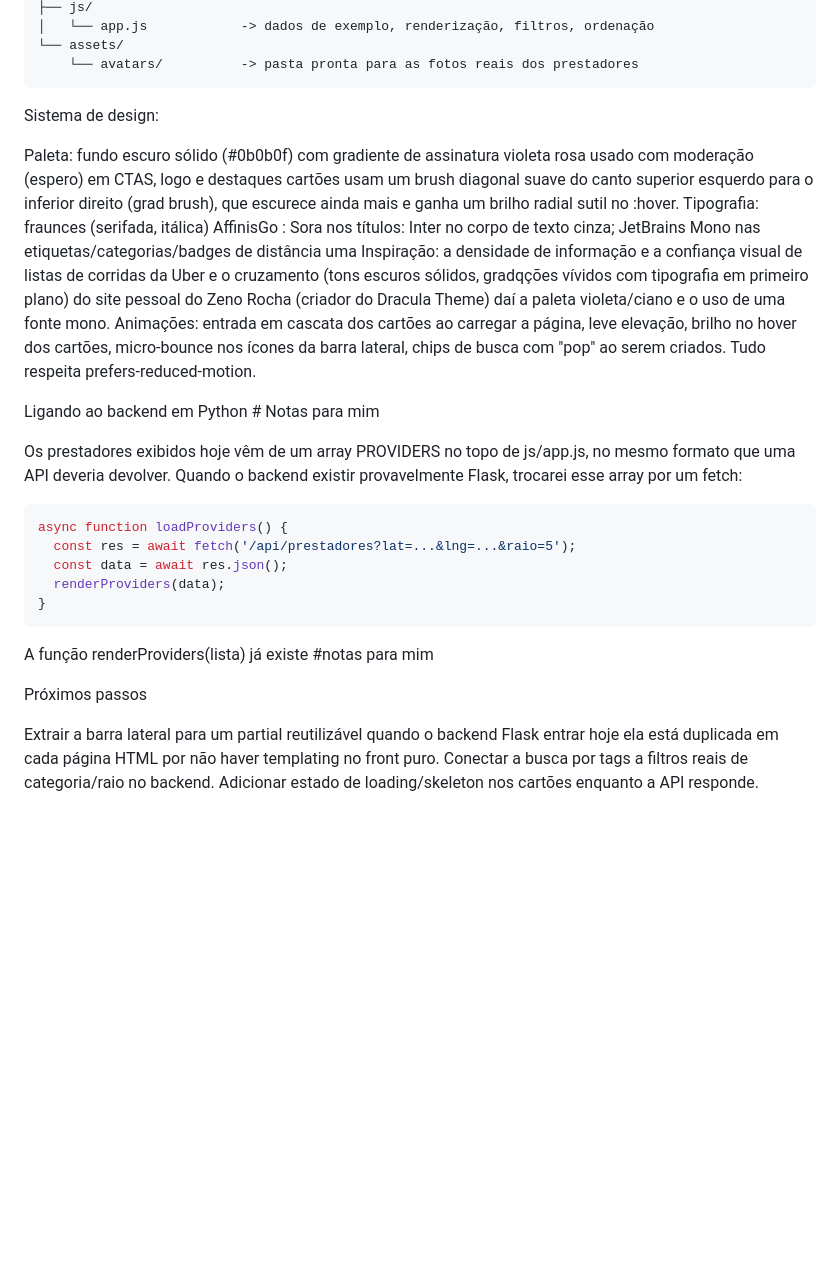
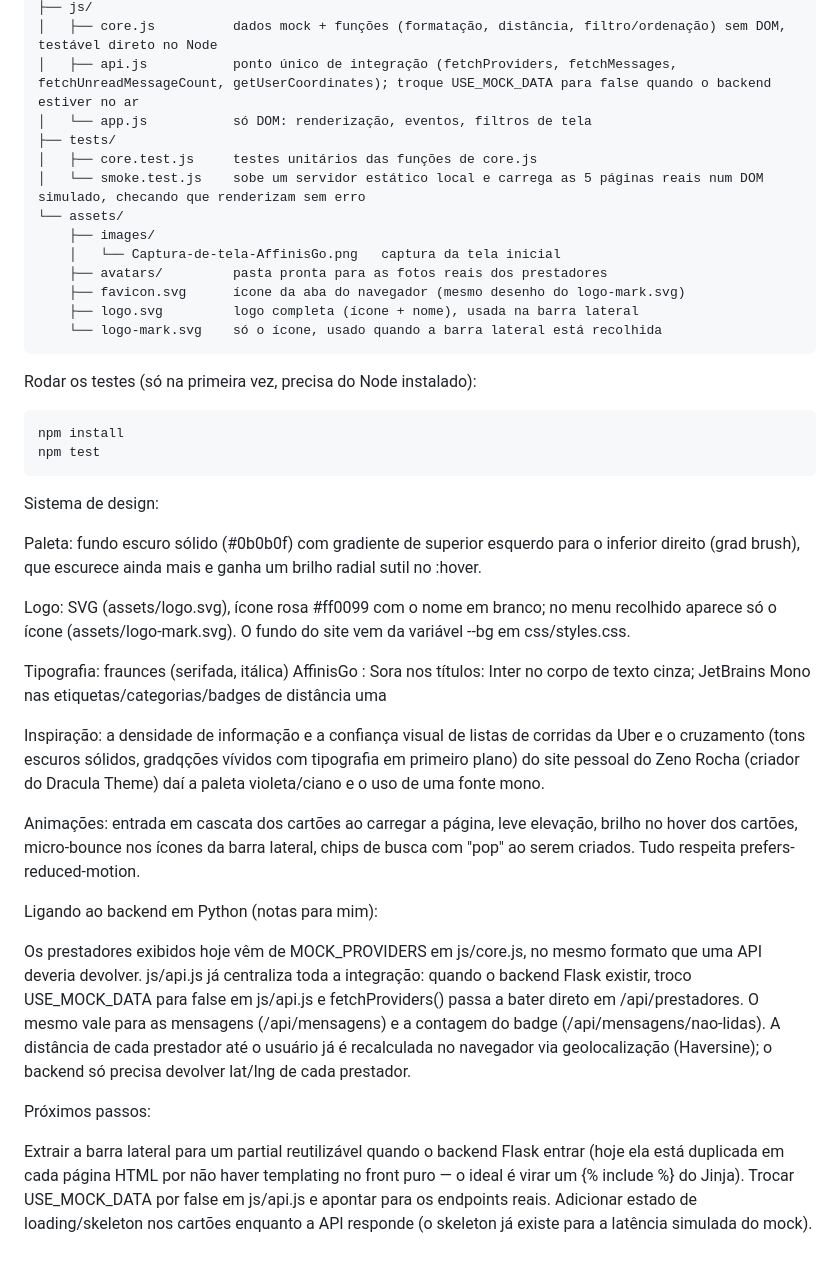
Before and after one commit to kaysyton-bit/AffinixGO, a Markdown page: README.md, the part around the change printed below. Drawn GitHub-style; blank space fills up the shorter version.

````diff
--- a/README.md
+++ b/README.md
@@ -44,49 +58,44 @@ affinisgo-frontend/
 ├── js/
-│   └── app.js            -> dados de exemplo, renderização, filtros, ordenação
+│   ├── core.js          dados mock + funções (formatação, distância, filtro/ordenação) sem DOM, testável direto no Node
+│   ├── api.js           ponto único de integração (fetchProviders, fetchMessages, fetchUnreadMessageCount, getUserCoordinates); troque USE_MOCK_DATA para false quando o backend estiver no ar
+│   └── app.js           só DOM: renderização, eventos, filtros de tela
+├── tests/
+│   ├── core.test.js     testes unitários das funções de core.js
+│   └── smoke.test.js    sobe um servidor estático local e carrega as 5 páginas reais num DOM simulado, checando que renderizam sem erro
 └── assets/
-    └── avatars/          -> pasta pronta para as fotos reais dos prestadores
+    ├── images/
+    │   └── Captura-de-tela-AffinisGo.png   captura da tela inicial
+    ├── avatars/         pasta pronta para as fotos reais dos prestadores
+    ├── favicon.svg      ícone da aba do navegador (mesmo desenho do logo-mark.svg)
+    ├── logo.svg         logo completa (ícone + nome), usada na barra lateral
+    └── logo-mark.svg    só o ícone, usado quando a barra lateral está recolhida
 ```
 
- Sistema de design:
+Rodar os testes (só na primeira vez, precisa do Node instalado):
 
-Paleta: fundo escuro sólido (#0b0b0f) com gradiente de
-assinatura violeta rosa usado com moderação (espero) em CTAS,
-logo e destaques cartões usam um brush diagonal suave do canto
-superior esquerdo para o inferior direito (grad brush), que escurece
-ainda mais e ganha um brilho radial sutil no :hover.
-Tipografia: fraunces (serifada, itálica)
-AffinisGo : Sora nos títulos: Inter no corpo de texto cinza;
-JetBrains Mono nas etiquetas/categorias/badges de distância uma
-Inspiração: a densidade de informação e a confiança visual de listas
-de corridas da Uber e o cruzamento (tons escuros sólidos,
-gradqções vívidos com tipografia em primeiro plano) do site pessoal do
-Zeno Rocha (criador do Dracula Theme) daí a paleta violeta/ciano e o
-uso de uma fonte mono.
-Animações: entrada em cascata dos cartões ao carregar a página, leve
-elevação, brilho no hover dos cartões, micro-bounce nos ícones da barra
-lateral, chips de busca com "pop" ao serem criados. Tudo respeita
-prefers-reduced-motion.
-
- Ligando ao backend em Python # Notas para mim
-
-Os prestadores exibidos hoje vêm de um array PROVIDERS no topo de
-js/app.js, no mesmo formato que uma API deveria devolver. Quando o
-backend existir provavelmente Flask, trocarei esse array por um fetch:
-
-```js
-async function loadProviders() {
-  const res = await fetch('/api/prestadores?lat=...&lng=...&raio=5');
-  const data = await res.json();
-  renderProviders(data);
-}
+```bash
+npm install
+npm test
 ```
 
-A função renderProviders(lista) já existe #notas para mim
+Sistema de design:
 
- Próximos passos
+Paleta: fundo escuro sólido (#0b0b0f) com gradiente de superior esquerdo para o inferior direito (grad brush), que escurece ainda mais e ganha um brilho radial sutil no :hover.
 
- Extrair a barra lateral para um partial reutilizável quando o backend
-  Flask entrar hoje ela está duplicada
-  em cada página HTML por não haver templating no front puro.
- Conectar a busca por tags a filtros reais de categoria/raio no backend.
- Adicionar estado de loading/skeleton nos cartões enquanto a API responde.
+Logo: SVG (assets/logo.svg), ícone rosa #ff0099 com o nome em branco; no menu recolhido aparece só o ícone (assets/logo-mark.svg). O fundo do site vem da variável --bg em css/styles.css.
+
+Tipografia: fraunces (serifada, itálica) AffinisGo : Sora nos títulos: Inter no corpo de texto cinza; JetBrains Mono nas etiquetas/categorias/badges de distância uma
+
+Inspiração: a densidade de informação e a confiança visual de listas de corridas da Uber e o cruzamento (tons escuros sólidos, gradqções vívidos com tipografia em primeiro plano) do site pessoal do Zeno Rocha (criador do Dracula Theme) daí a paleta violeta/ciano e o uso de uma fonte mono.
+
+Animações: entrada em cascata dos cartões ao carregar a página, leve elevação, brilho no hover dos cartões, micro-bounce nos ícones da barra lateral, chips de busca com "pop" ao serem criados. Tudo respeita prefers-reduced-motion.
+
+Ligando ao backend em Python (notas para mim):
+
+Os prestadores exibidos hoje vêm de MOCK_PROVIDERS em js/core.js, no mesmo formato que uma API deveria devolver. js/api.js já centraliza toda a integração: quando o backend Flask existir, troco USE_MOCK_DATA para false em js/api.js e fetchProviders() passa a bater direto em /api/prestadores. O mesmo vale para as mensagens (/api/mensagens) e a contagem do badge (/api/mensagens/nao-lidas). A distância de cada prestador até o usuário já é recalculada no navegador via geolocalização (Haversine); o backend só precisa devolver lat/lng de cada prestador.
+
+Próximos passos:
+
+Extrair a barra lateral para um partial reutilizável quando o backend Flask entrar (hoje ela está duplicada em cada página HTML por não haver templating no front puro — o ideal é virar um {% include %} do Jinja).
+Trocar USE_MOCK_DATA por false em js/api.js e apontar para os endpoints reais.
+Adicionar estado de loading/skeleton nos cartões enquanto a API responde (o skeleton já existe para a latência simulada do mock).
````
Also changed, not shown: other parts of README.md (+39 -25 lines), assets/images/Captura-de-tela-AffinisGo.png (added), 17 other files.
